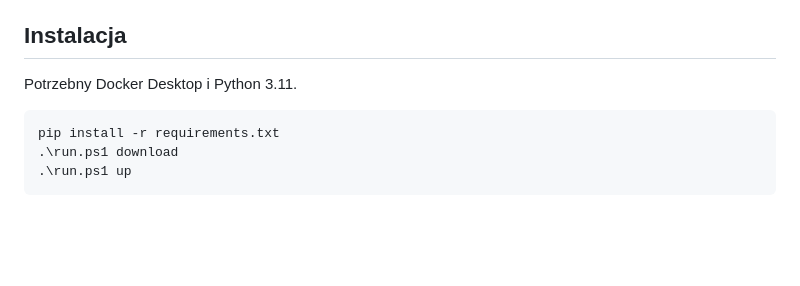
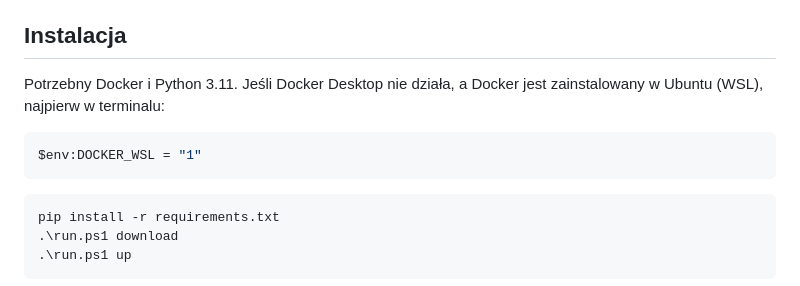
Before and after one commit to sh1zer/mushroom_project, a Markdown page: README.md, the part around the change. GitHub-like rendering; blank space fills up the shorter version.

````diff
--- a/README.md
+++ b/README.md
@@ -4,7 +4,11 @@ Sprawozdanie: `docs/sprawozdanie.md`
 
 ## Instalacja
 
-Potrzebny Docker Desktop i Python 3.11.
+Potrzebny Docker i Python 3.11. Jeśli Docker Desktop nie działa, a Docker jest zainstalowany w Ubuntu (WSL), najpierw w terminalu:
+
+```powershell
+$env:DOCKER_WSL = "1"
+```
 
 ```powershell
 pip install -r requirements.txt
````
Also changed, not shown: docs/sprawozdanie.md (+13 -13 lines), reports/figures/07_model_comparison.png, reports/figures/08_threshold.png, 9 other files.
